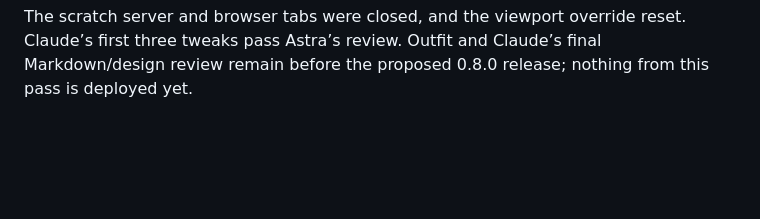
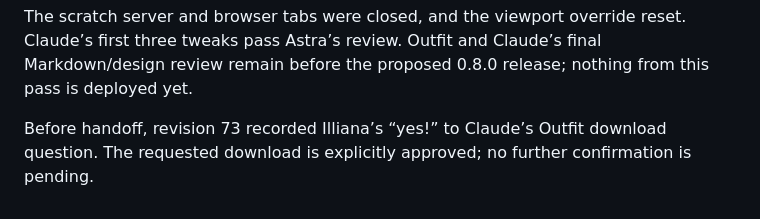
Before and after one commit to illianaa/semaphore, a Markdown page: docs/brand-sprint.md, the part around the change. Rendered like a GitHub page; blank space fills up the shorter version.

Commit message:
Record Outfit approval received during Markdown work

```diff
--- a/docs/brand-sprint.md
+++ b/docs/brand-sprint.md
@@ -121,3 +121,5 @@ Implemented in `web/render.mjs`, with no added dependency. The renderer parses a
 Chrome used a disposable room with no native delivery. At 1280×900 the message’s links, nested lists, emphasis and headings rendered correctly. A local link opened the expected room in a separate tab; every anchor had the intended target/rel, code had zero links, and hostile examples created no script, image or event-handler element. At 420×720 and 320×720 Companion stayed within the viewport while the table scrolled internally; ArrowRight moved its horizontal scroll by 40 px. Both message and home composers had no inner outline and retained the outer green glow. The sidebar icon, plus icon and title shared the same vertical center (25.5 px in Companion). “Stop after” and “Never” rendered correctly; the no-limit tooltip was clarified to avoid implying an AI cannot voluntarily return the stick.
 
 The scratch server and browser tabs were closed, and the viewport override reset. Claude’s first three tweaks pass Astra’s review. Outfit and Claude’s final Markdown/design review remain before the proposed 0.8.0 release; nothing from this pass is deployed yet.
+
+Before handoff, revision 73 recorded Illiana’s “yes!” to Claude’s Outfit download question. The requested download is explicitly approved; no further confirmation is pending.
```
